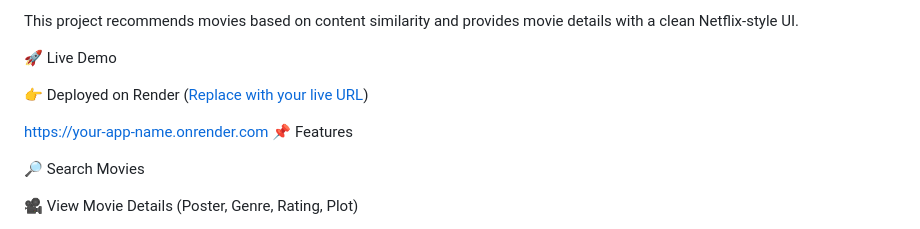
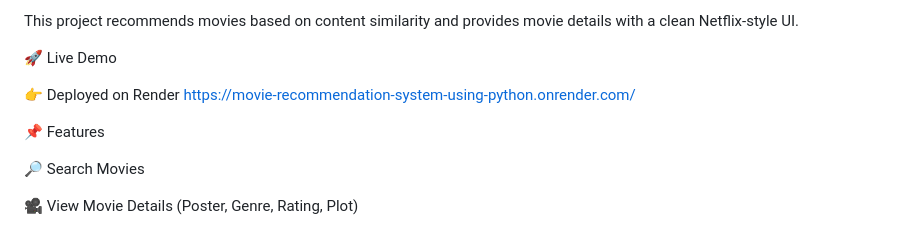
Before and after one commit to adityaprasad567/Movie-Recommendation-System-Using-Python-and-Machine-Learning, a Markdown page: README.md, the part around the change. Rendered like a GitHub page.

```diff
--- a/README.md
+++ b/README.md
@@ -7,9 +7,8 @@ This project recommends movies based on content similarity and provides movie de
 🚀 Live Demo
 
 👉 Deployed on Render
-([Replace with your live URL](https://movie-recommendation-system-using-python.onrender.com/))
+https://movie-recommendation-system-using-python.onrender.com/
 
-[https://your-app-name.onrender.com](https://movie-recommendation-system-using-python.onrender.com/)
 📌 Features
 
 🔎 Search Movies
```
